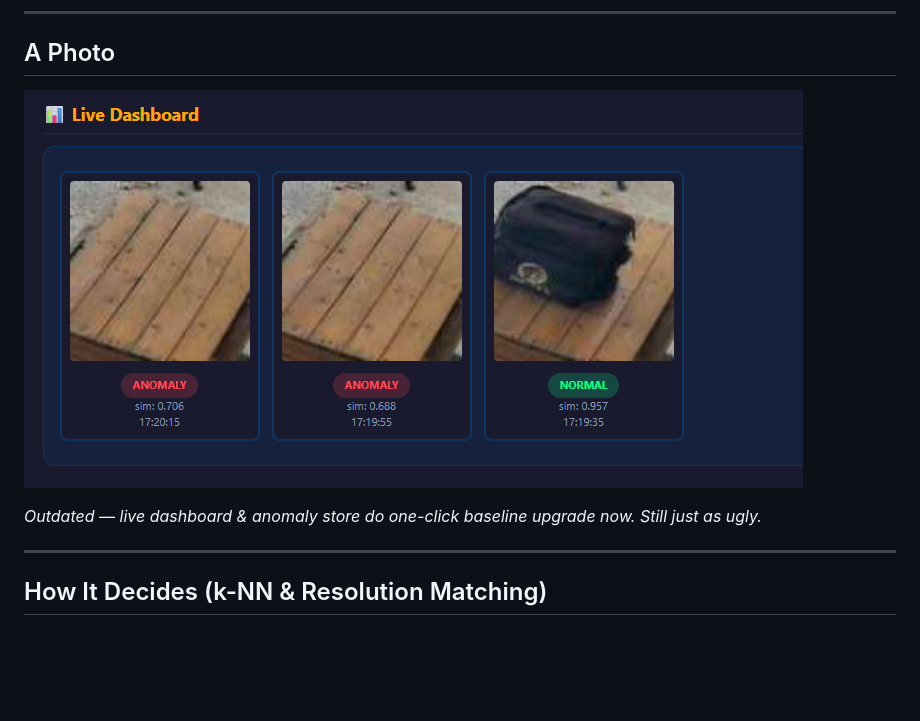
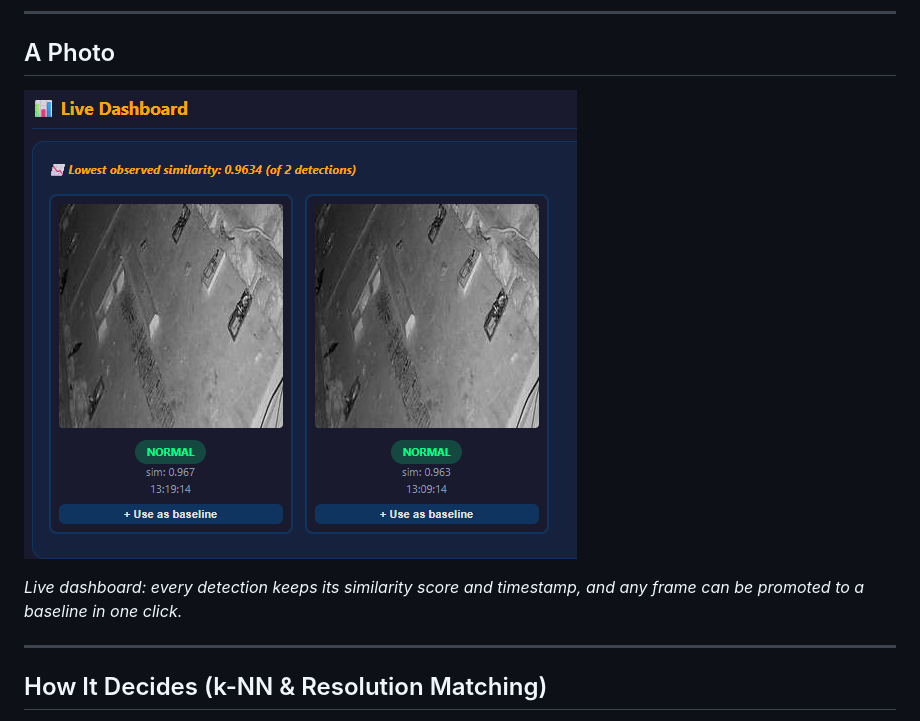
Before and after one commit to tylerransdell/frigate_anomaly, a Markdown page: README.md, the part around the change. Drawn GitHub-style; pictures changed too: dino.png; blank space fills up the shorter version.

Commit message:
README: refresh the screenshot and its caption
New dino.png is a current Live Dashboard shot (two NORMAL detections with their scores/timestamps and the one-click baseline button), so the 'Outdated' caption no longer applies. 553x469, 120KB.

```diff
--- a/README.md
+++ b/README.md
@@ -106,7 +106,7 @@ docker compose up -d --build
 
 ![dino.png](dino.png)
 
-*Outdated — live dashboard & anomaly store do one-click baseline upgrade now. Still just as ugly.*
+*Live dashboard: every detection keeps its similarity score and timestamp, and any frame can be promoted to a baseline in one click.*
 
 ---
 
```
